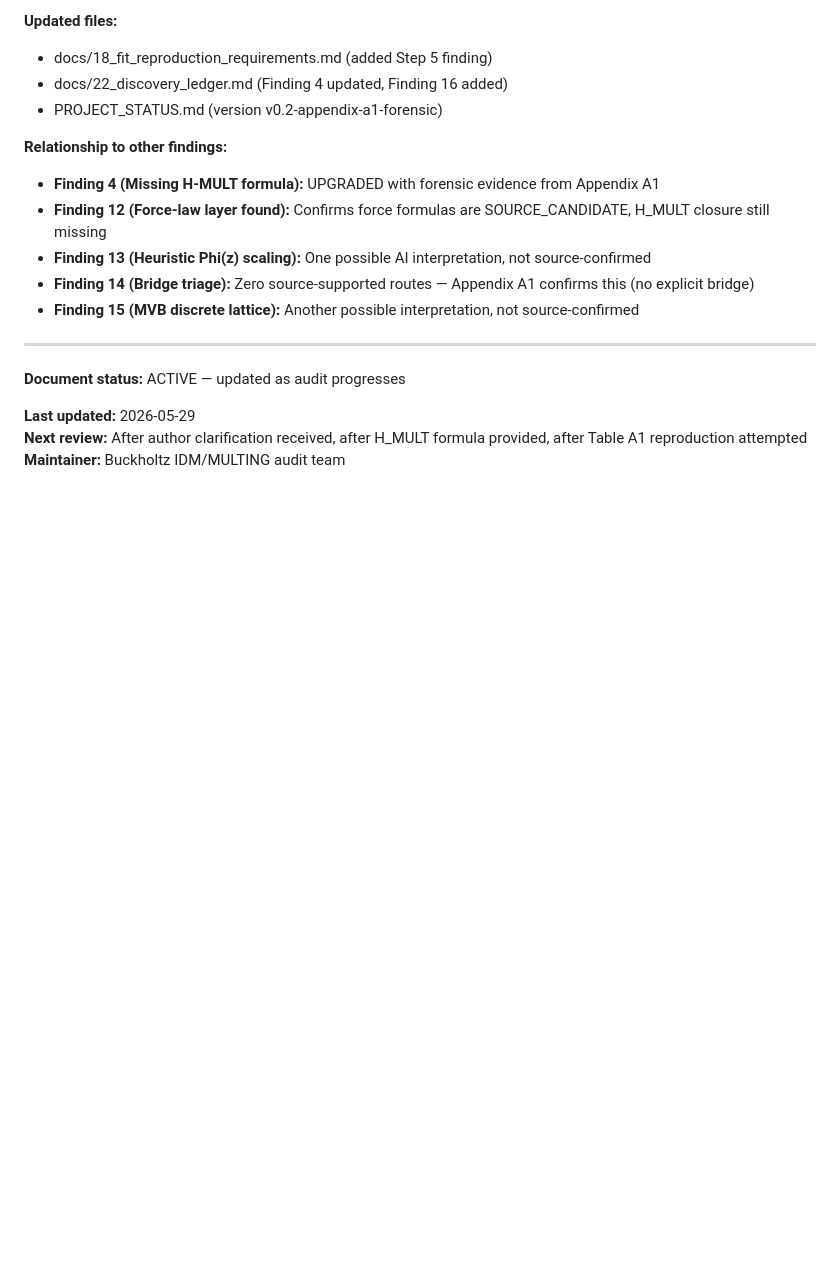
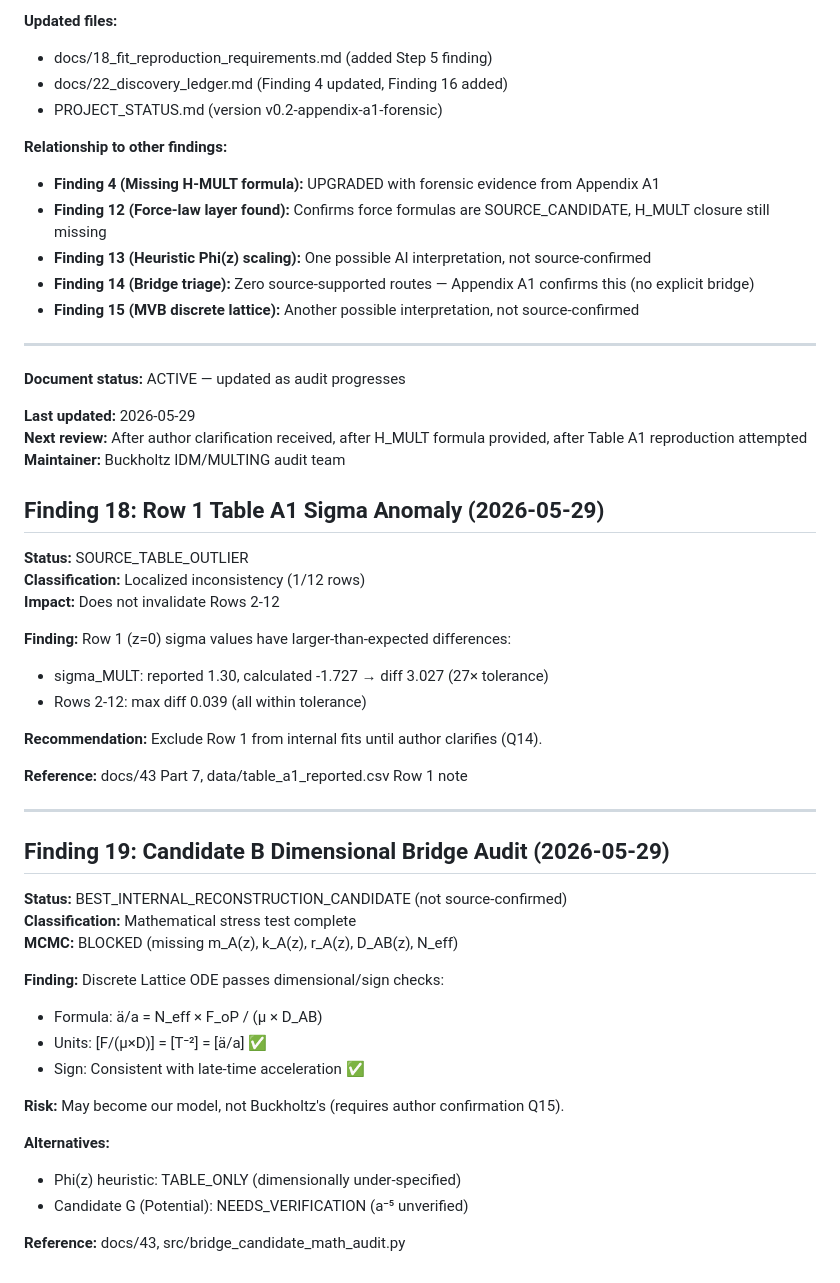
Before and after one commit to sergeeey/buckholtz-idm-multing-study, a Markdown page: docs/22_discovery_ledger.md, the part around the change. Drawn GitHub-style; blank space fills up the shorter version.

```diff
--- a/docs/22_discovery_ledger.md
+++ b/docs/22_discovery_ledger.md
@@ -770,3 +770,38 @@ assert not hasattr(registry, "compute_Hz")  # No H_MULT function exists
 **Last updated:** 2026-05-29
 **Next review:** After author clarification received, after H_MULT formula provided, after Table A1 reproduction attempted
 **Maintainer:** Buckholtz IDM/MULTING audit team
+
+## Finding 18: Row 1 Table A1 Sigma Anomaly (2026-05-29)
+
+**Status:** SOURCE_TABLE_OUTLIER
+**Classification:** Localized inconsistency (1/12 rows)
+**Impact:** Does not invalidate Rows 2-12
+
+**Finding:** Row 1 (z=0) sigma values have larger-than-expected differences:
+- sigma_MULT: reported 1.30, calculated -1.727 → diff 3.027 (27× tolerance)
+- Rows 2-12: max diff 0.039 (all within tolerance)
+
+**Recommendation:** Exclude Row 1 from internal fits until author clarifies (Q14).
+
+**Reference:** docs/43 Part 7, data/table_a1_reported.csv Row 1 note
+
+---
+
+## Finding 19: Candidate B Dimensional Bridge Audit (2026-05-29)
+
+**Status:** BEST_INTERNAL_RECONSTRUCTION_CANDIDATE (not source-confirmed)
+**Classification:** Mathematical stress test complete
+**MCMC:** BLOCKED (missing m_A(z), k_A(z), r_A(z), D_AB(z), N_eff)
+
+**Finding:** Discrete Lattice ODE passes dimensional/sign checks:
+- Formula: ä/a = N_eff × F_oP / (μ × D_AB)
+- Units: [F/(μ×D)] = [T⁻²] = [ä/a] ✅
+- Sign: Consistent with late-time acceleration ✅
+
+**Risk:** May become our model, not Buckholtz's (requires author confirmation Q15).
+
+**Alternatives:**
+- Phi(z) heuristic: TABLE_ONLY (dimensionally under-specified)
+- Candidate G (Potential): NEEDS_VERIFICATION (a⁻⁵ unverified)
+
+**Reference:** docs/43, src/bridge_candidate_math_audit.py
```
Also changed, not shown: docs/26_author_clarification_brief.md (+59 -0 lines).
